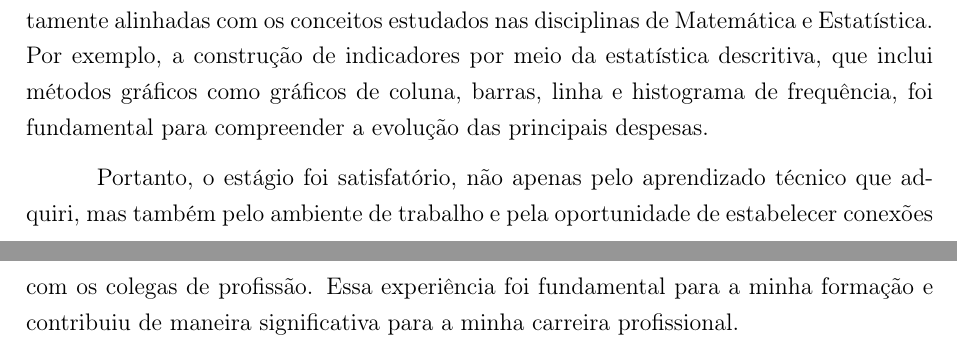
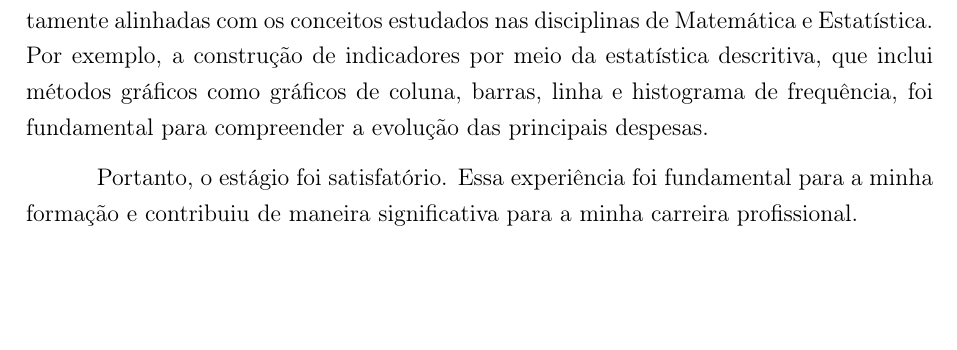
Before and after one commit to Alotrpyco/relatorio-de-estagio-SETUR-AL, a LaTeX document (Arquivos/arquivo.tex): two parts of pages 5 and 6 of 7 before the commit and part of page 5 of 6 after it, the two joined at a grey line, cut so that both start at the same text, the shorter picture padded with empty space. Compiled offline with pdfLaTeX.

Commit message:
Finalizado

```diff
--- a/Arquivos/arquivo.tex
+++ b/Arquivos/arquivo.tex
@@ -118,7 +118,7 @@
 
 	As atividades desenvolvidas, como a coleta de dados financeiros pelo Sistema Integrado de Administração Financeira do Estado de Alagoas - SIAFE/AL e a análise deles para a construção de relatórios de acompanhamento da despesa da secretaria, estão diretamente alinhadas com os conceitos estudados nas disciplinas de Matemática e Estatística. Por exemplo, a construção de indicadores por meio da estatística descritiva, que inclui métodos gráficos como gráficos de coluna, barras, linha e histograma de frequência, foi fundamental para compreender a evolução das principais despesas.
 
-	Portanto, o estágio foi satisfatório, não apenas pelo aprendizado técnico que adquiri, mas também pelo ambiente de trabalho e pela oportunidade de estabelecer conexões com os colegas de profissão. Essa experiência foi fundamental para a minha formação e contribuiu de maneira significativa para a minha carreira profissional.
+	Portanto, o estágio foi satisfatório. Essa experiência foi fundamental para a minha formação e contribuiu de maneira significativa para a minha carreira profissional.
 
 
 
```
Also changed, not shown: Arquivos/arquivo.pdf.
